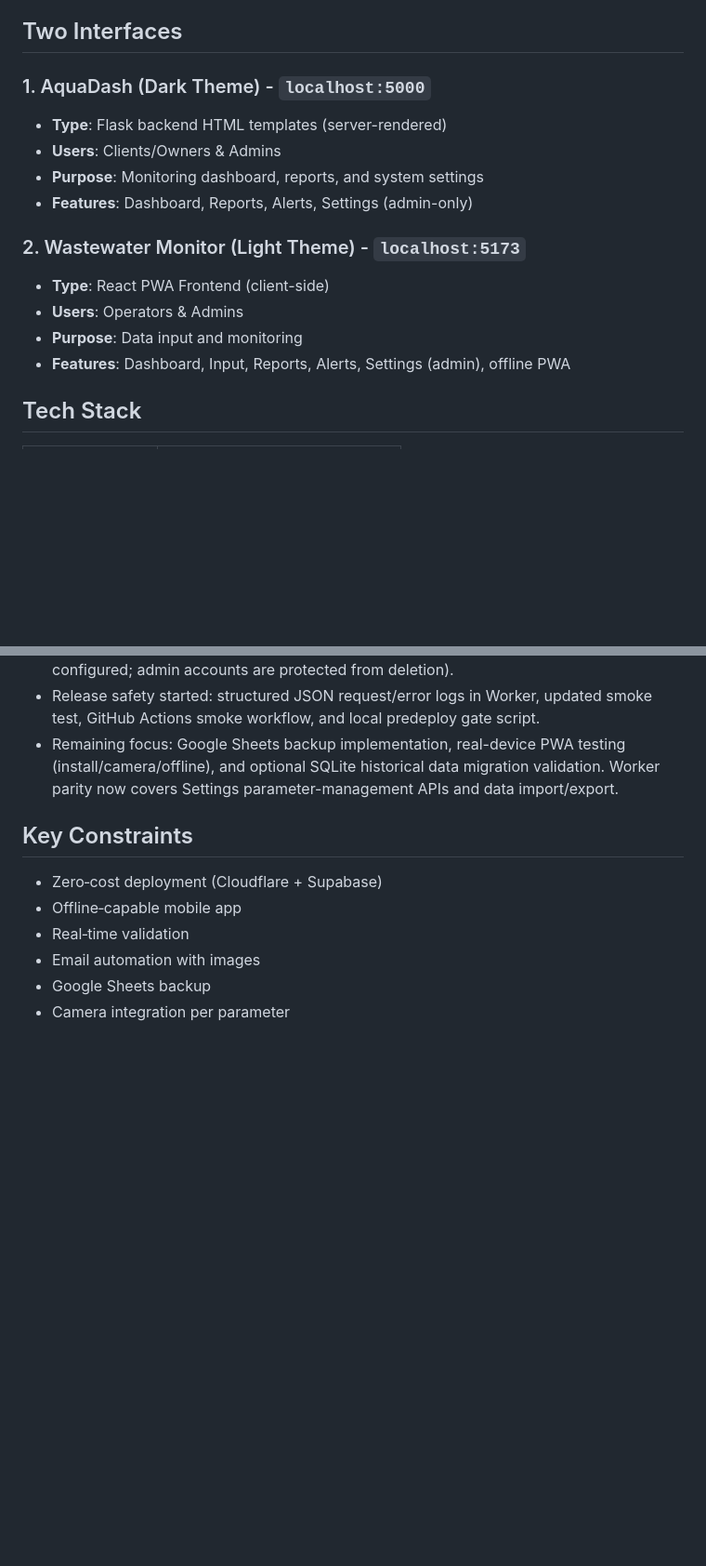
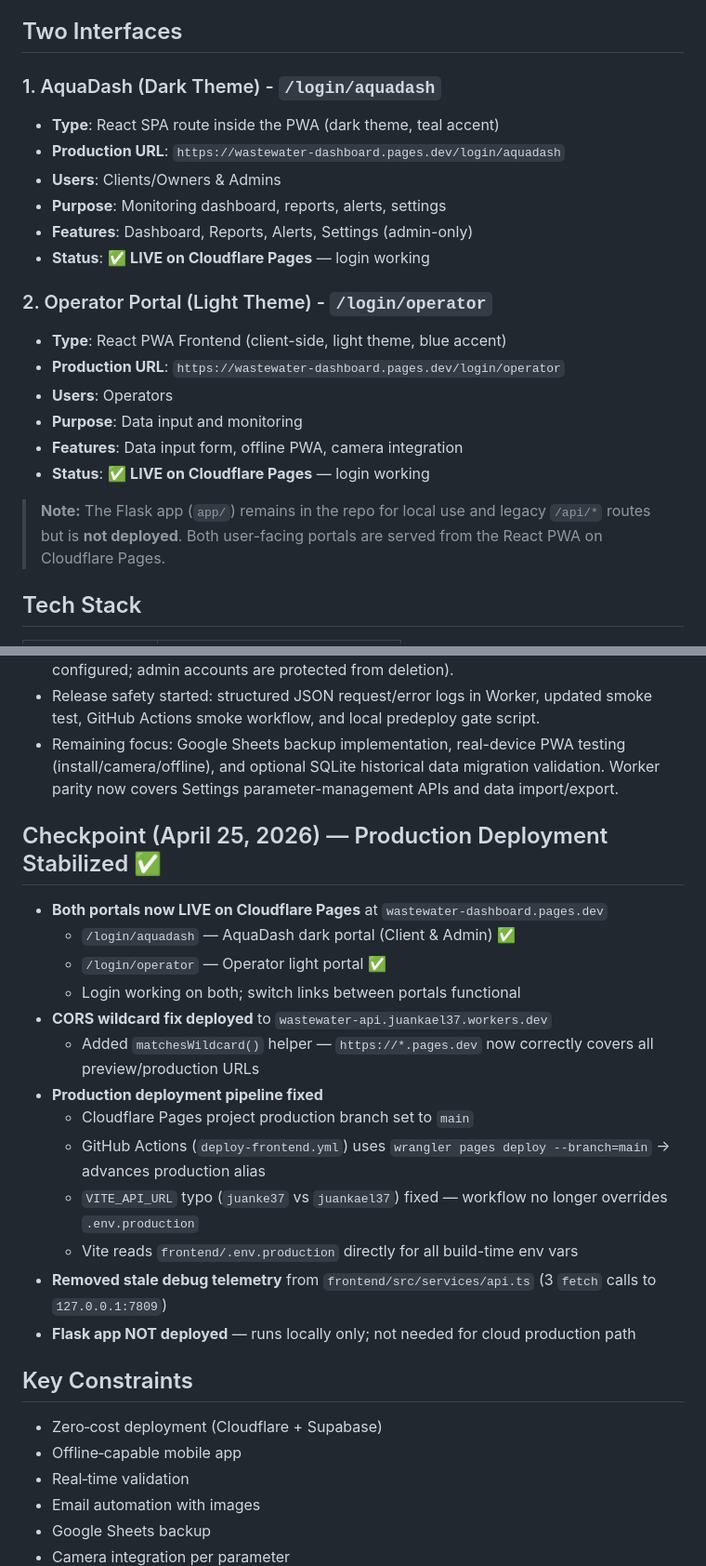
Before and after one commit to Juankael37/wastewater_dashboard, a Markdown page: project.md, 2 parts joined by grey strips. Shown at 93% size. Rendered like a GitHub page; blank space fills up the shorter version.

```diff
--- a/project.md
+++ b/project.md
@@ -11,17 +11,23 @@ A full‑stack web application for monitoring wastewater treatment plants. Opera
 
 ## Two Interfaces
 
-### 1. AquaDash (Dark Theme) - `localhost:5000`
-- **Type**: Flask backend HTML templates (server-rendered)
+### 1. AquaDash (Dark Theme) - `/login/aquadash`
+- **Type**: React SPA route inside the PWA (dark theme, teal accent)
+- **Production URL**: `https://wastewater-dashboard.pages.dev/login/aquadash`
 - **Users**: Clients/Owners & Admins
-- **Purpose**: Monitoring dashboard, reports, and system settings
+- **Purpose**: Monitoring dashboard, reports, alerts, settings
 - **Features**: Dashboard, Reports, Alerts, Settings (admin-only)
+- **Status**: ✅ **LIVE on Cloudflare Pages** — login working
 
-### 2. Wastewater Monitor (Light Theme) - `localhost:5173`
-- **Type**: React PWA Frontend (client-side)
-- **Users**: Operators & Admins
+### 2. Operator Portal (Light Theme) - `/login/operator`
+- **Type**: React PWA Frontend (client-side, light theme, blue accent)
+- **Production URL**: `https://wastewater-dashboard.pages.dev/login/operator`
+- **Users**: Operators
 - **Purpose**: Data input and monitoring
-- **Features**: Dashboard, Input, Reports, Alerts, Settings (admin), offline PWA
+- **Features**: Data input form, offline PWA, camera integration
+- **Status**: ✅ **LIVE on Cloudflare Pages** — login working
+
+> **Note:** The Flask app (`app/`) remains in the repo for local use and legacy `/api/*` routes but is **not deployed**. Both user-facing portals are served from the React PWA on Cloudflare Pages.
 
 ## Tech Stack
 
@@ -115,6 +121,22 @@ Real‑time warnings when values exceed valid ranges (see detailed table in orig
 - Release safety started: structured JSON request/error logs in Worker, updated smoke test, GitHub Actions smoke workflow, and local predeploy gate script.
 - Remaining focus: Google Sheets backup implementation, real-device PWA testing (install/camera/offline), and optional SQLite historical data migration validation. Worker parity now covers Settings parameter-management APIs and data import/export.
 
+## Checkpoint (April 25, 2026) — Production Deployment Stabilized ✅
+
+- **Both portals now LIVE on Cloudflare Pages** at `wastewater-dashboard.pages.dev`
+  - `/login/aquadash` — AquaDash dark portal (Client & Admin) ✅
+  - `/login/operator` — Operator light portal ✅
+  - Login working on both; switch links between portals functional
+- **CORS wildcard fix deployed** to `wastewater-api.juankael37.workers.dev`
+  - Added `matchesWildcard()` helper — `https://*.pages.dev` now correctly covers all preview/production URLs
+- **Production deployment pipeline fixed**
+  - Cloudflare Pages project production branch set to `main`
+  - GitHub Actions (`deploy-frontend.yml`) uses `wrangler pages deploy --branch=main` → advances production alias
+  - `VITE_API_URL` typo (`juanke37` vs `juankael37`) fixed — workflow no longer overrides `.env.production`
+  - Vite reads `frontend/.env.production` directly for all build-time env vars
+- **Removed stale debug telemetry** from `frontend/src/services/api.ts` (3 `fetch` calls to `127.0.0.1:7809`)
+- **Flask app NOT deployed** — runs locally only; not needed for cloud production path
+
 ## Key Constraints
 - Zero‑cost deployment (Cloudflare + Supabase)
 - Offline‑capable mobile app
```
Also changed, not shown: PROJECT_PLAN.md (+29 -5 lines).
